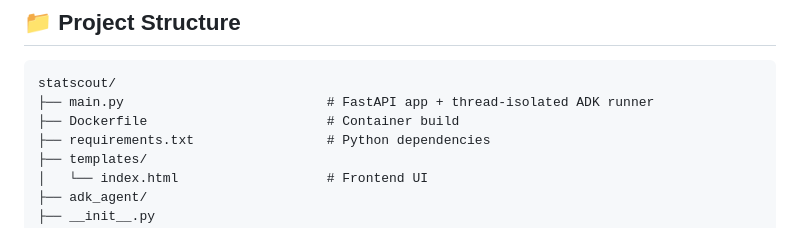
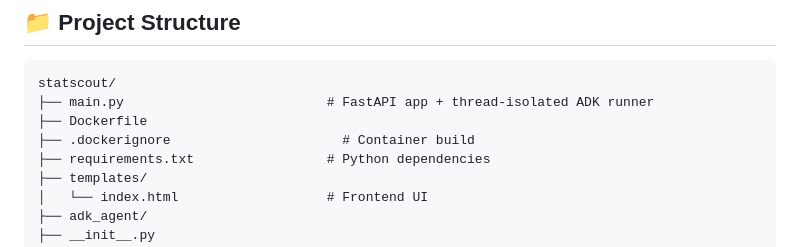
Before and after one commit to rafifernandaa/statscout, a Markdown page: README.md, the part around the change. Rendered like a GitHub page.

````diff
--- a/README.md
+++ b/README.md
@@ -73,7 +73,8 @@ BigQuery — statscout_data dataset
 ```
 statscout/
 ├── main.py                          # FastAPI app + thread-isolated ADK runner
-├── Dockerfile                       # Container build
+├── Dockerfile
+├── .dockerignore                      # Container build
 ├── requirements.txt                 # Python dependencies
 ├── templates/
 │   └── index.html                   # Frontend UI
````
